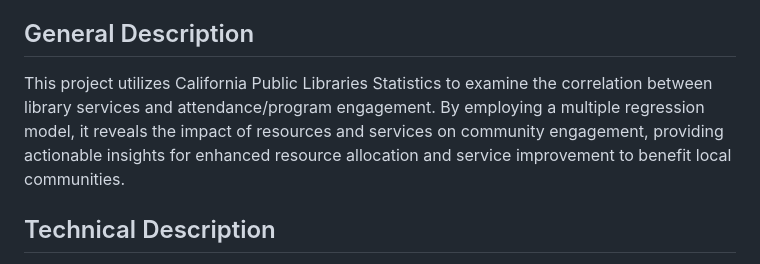
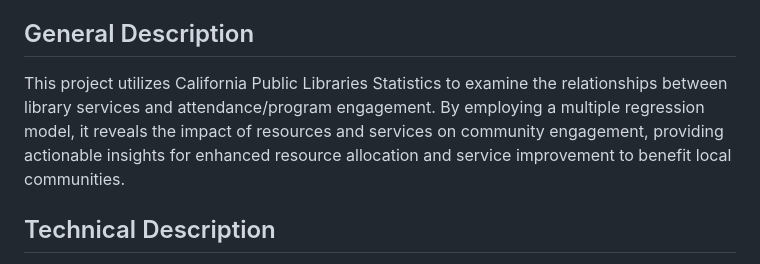
Before and after one commit to itstrieu/California_Public_Libraries, a Markdown page: README.md, the part around the change. GitHub-like rendering.

```diff
--- a/README.md
+++ b/README.md
@@ -20,7 +20,7 @@ Markdown Files:
 
 ## General Description
 
-This project utilizes California Public Libraries Statistics to examine the correlation between library services and attendance/program engagement. By employing a multiple regression model, it reveals the impact of resources and services on community engagement, providing actionable insights for enhanced resource allocation and service improvement to benefit local communities.
+This project utilizes California Public Libraries Statistics to examine the relationships between library services and attendance/program engagement. By employing a multiple regression model, it reveals the impact of resources and services on community engagement, providing actionable insights for enhanced resource allocation and service improvement to benefit local communities.
 
 ## Technical Description
 
```
